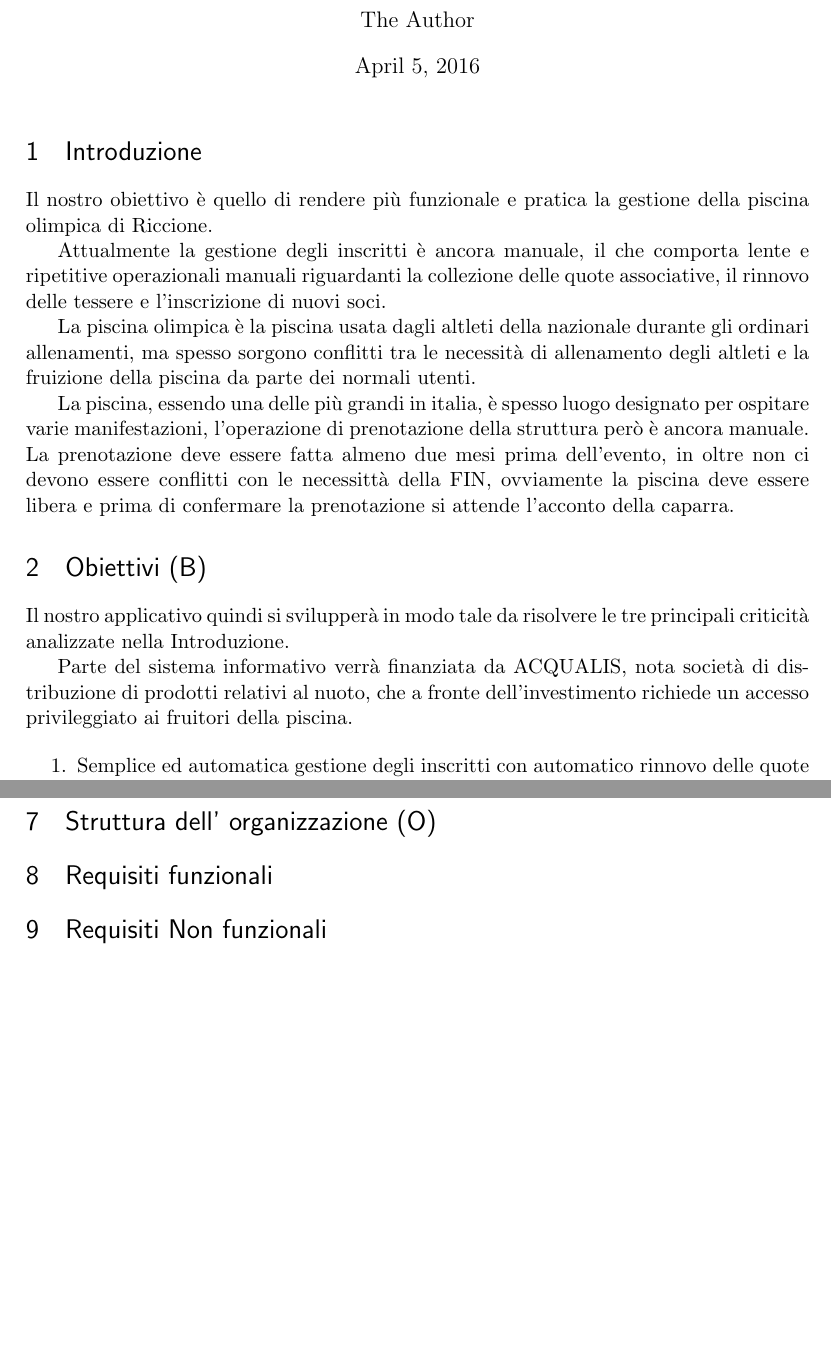
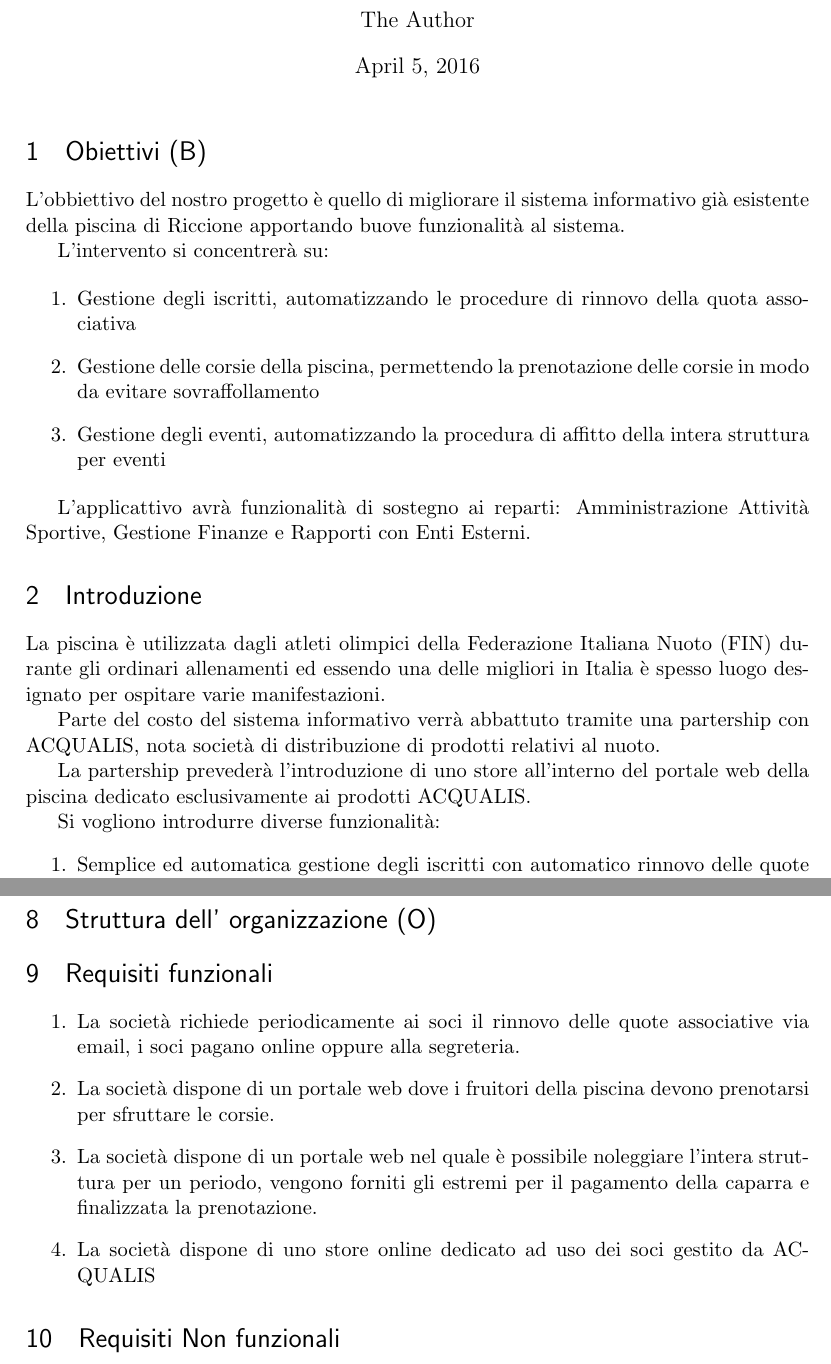
Before and after one commit to siscia/progetto-SI, a LaTeX document (progetto.tex): two parts of pages 1 and 4 of 4 before the commit and two parts of pages 1 and 4 of 5 after it, joined at a grey line, cut so that both start at the same text, the shorter picture padded with empty space. Compiled offline with pdfLaTeX.

Commit message:
add new stuff

```diff
--- a/progetto.tex
+++ b/progetto.tex
@@ -54,6 +54,7 @@
 %%% The "real" document content comes below...
 
 \usepackage{tabulary}
+\usepackage{pgfgantt}
 
 \newcommand{\AnalisiSituazioneAttualeTabella}[5]{
 	\begin{tabulary}{\textwidth}{|C|C|}
@@ -75,26 +76,32 @@
 \begin{document}
 \maketitle
 
-\section{Introduzione}
+\section{Obiettivi (B)}
 
-Il nostro obiettivo è quello di rendere più funzionale e pratica la gestione della piscina olimpica di Riccione.
+L'obbiettivo del nostro progetto è quello di migliorare il sistema informativo già esistente della piscina di Riccione apportando buove funzionalità al sistema.
 
-Attualmente la gestione degli inscritti è ancora manuale, il che comporta lente e ripetitive operazionali manuali riguardanti la collezione delle quote associative, il rinnovo delle tessere e l'inscrizione di nuovi soci.
+L'intervento si concentrerà su:
 
-La piscina olimpica è la piscina usata dagli altleti della nazionale durante gli ordinari allenamenti, ma spesso sorgono conflitti tra le necessità di allenamento degli altleti e la fruizione della piscina da parte dei normali utenti.
+\begin{enumerate}
+	\item Gestione degli iscritti, automatizzando le procedure di rinnovo della quota associativa
+	\item Gestione delle corsie della piscina, permettendo la prenotazione delle corsie in modo da evitare sovraffollamento
+	\item Gestione degli eventi, automatizzando la procedura di affitto della intera struttura per eventi
+\end{enumerate}
 
-La piscina, essendo una delle più grandi in italia, è spesso luogo designato per ospitare varie manifestazioni, l'operazione di prenotazione della struttura però è ancora manuale.
-La prenotazione deve essere fatta almeno due mesi prima dell'evento, in oltre non ci devono essere conflitti con le necessittà della FIN, ovviamente la piscina deve essere libera e prima di confermare la prenotazione si attende l'acconto della caparra.
+L'applicattivo avrà funzionalità di sostegno ai reparti: Amministrazione Attività Sportive,  Gestione Finanze e Rapporti con Enti Esterni.
 
 
 
-\section{Obiettivi (B)}
+\section{Introduzione}
 
-Il nostro applicativo quindi si svilupperà in modo tale da risolvere le tre principali criticità analizzate nella Introduzione.
 
-Parte del sistema informativo verrà finanziata da ACQUALIS, nota società di distribuzione di prodotti relativi al nuoto, che a fronte dell'investimento richiede un accesso privileggiato ai fruitori della piscina.
+La piscina è utilizzata dagli atleti olimpici della Federazione Italiana Nuoto (FIN) durante gli ordinari allenamenti ed essendo una delle migliori in Italia è spesso luogo designato per ospitare varie manifestazioni.
 
+Parte del costo del sistema informativo verrà abbattuto tramite una partership con ACQUALIS, nota società di distribuzione di prodotti relativi al nuoto.
+
+La partership prevederà l'introduzione di uno store all'interno del portale web della piscina dedicato esclusivamente ai prodotti ACQUALIS.
+
+Si vogliono introdurre diverse funzionalità:
 \begin{enumerate}
-	\item Semplice ed automatica gestione degli inscritti con automatico rinnovo delle quote via pagamento online.
-
+	\item Semplice ed automatica gestione degli iscritti con automatico rinnovo delle quote via pagamento online.
 	\item Possibilità di prenotare corsie per gli allenamenti, sia da parte della FIN che da parte dei normali fruitori della piscina.
@@ -127,3 +138,4 @@ Parte del sistema informativo verrà finanziata da ACQUALIS, nota società di di
 \section{Analisi della situazione attuale}
 
 \AnalisiSituazioneAttualeTabella
+	{Amministrazione Attività Sportive}
@@ -135,2 +146,3 @@ Parte del sistema informativo verrà finanziata da ACQUALIS, nota società di di
 
 \AnalisiSituazioneAttualeTabella
+	{Amministrazione Attività Sportive e Rapporti con Enti Esterni}
@@ -142,2 +153,3 @@ Parte del sistema informativo verrà finanziata da ACQUALIS, nota società di di
 
 \AnalisiSituazioneAttualeTabella
+	{Rapporti con Enti Esterni}
@@ -149,2 +160,3 @@ Parte del sistema informativo verrà finanziata da ACQUALIS, nota società di di
 
 \AnalisiSituazioneAttualeTabella
+	{Rapporti con Enti Esterni}
@@ -181,7 +195,15 @@ Proponiamo lo sviluppo di applicativi web-based per:
 \section{Struttura dell' organizzazione (O)}
 
 \section{Requisiti funzionali}
-% con tabelle
+
+\begin{enumerate}
+	\item La società richiede periodicamente ai soci il rinnovo delle quote associative via email, i soci pagano online oppure alla segreteria.
+	\item La società dispone di un portale web dove i fruitori della piscina devono prenotarsi per sfruttare le corsie.
+	\item La società dispone di un portale web nel quale è possibile noleggiare l'intera struttura per un periodo, vengono forniti gli estremi per il pagamento della caparra e finalizzata la prenotazione.
+	\item La società dispone di uno store online dedicato ad uso dei soci gestito da ACQUALIS
+\end{enumerate}
+
+
 
 \section{Requisiti Non funzionali}
 
```
Also changed, not shown: progetto.pdf, progetto.tex (69 more changed lines), 3 other files.
